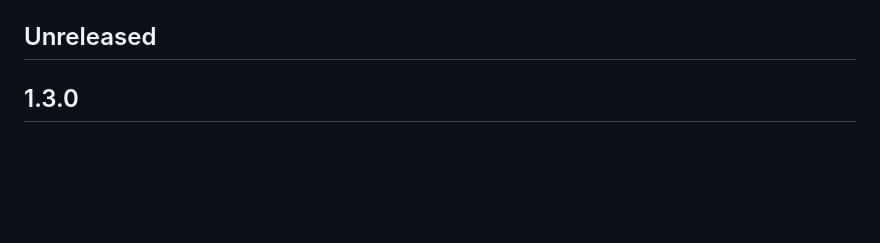
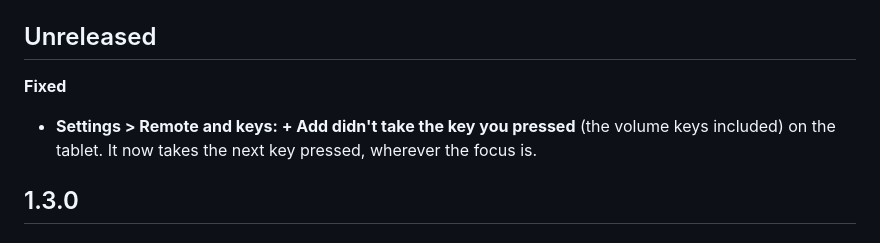
Before and after one commit to akajimmy/bedereader, a Markdown page: CHANGELOG.md, the part around the change. Rendered like a GitHub page; blank space fills up the shorter version.

Commit message:
CHANGELOG: + Add takes the key pressed
Co-Authored-By: Claude Opus 5.5 <noreply@anthropic.com>

```diff
--- a/CHANGELOG.md
+++ b/CHANGELOG.md
@@ -8,6 +8,10 @@ become release candidates (`v1.2.0-rc.1`, ...), one becomes the release (`v1.2.0
 first 1.3.0 build. The 1.1 release was numbered 0.1.1 (tag `v0.1.1`), and the 1.0 line 0.1.0.
 
 ## Unreleased
+
+**Fixed**
+- **Settings > Remote and keys: + Add didn't take the key you pressed** (the volume keys included) on the tablet. It
+  now takes the next key pressed, wherever the focus is.
 
 ## 1.3.0
 
```
Also changed, not shown: 1 other file.
